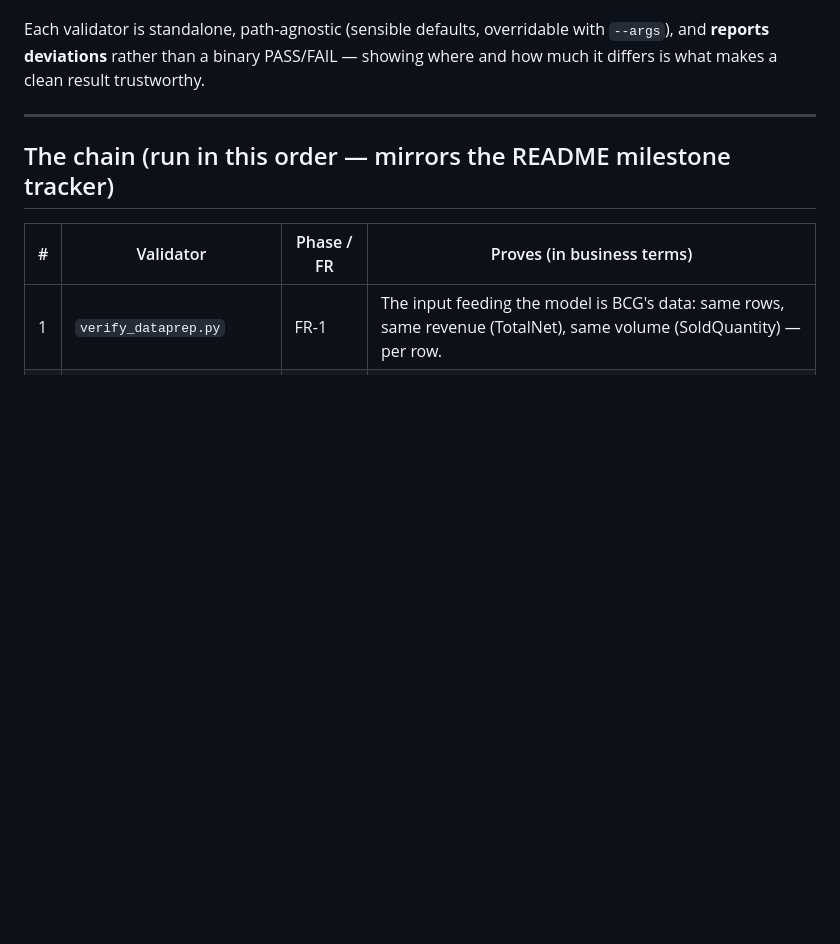
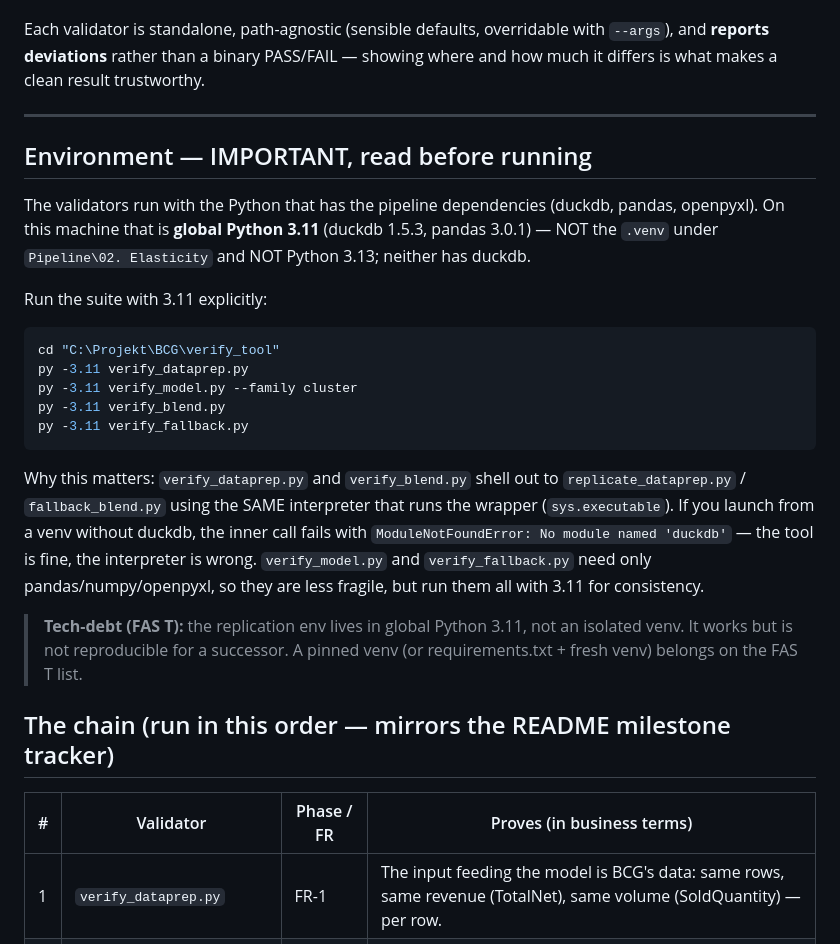
Before and after one commit to Dennyakillen/evbcgpricing, a Markdown page: verify_tool/README.md, the part around the change. GitHub-like rendering; blank space fills up the shorter version.

Commit message:
verify_tool README: document global Python 3.11 requirement (venv lacks duckdb)

````diff
--- a/verify_tool/README.md
+++ b/verify_tool/README.md
@@ -11,6 +11,35 @@ Each validator is standalone, path-agnostic (sensible defaults, overridable with
 and how much it differs is what makes a clean result trustworthy.
 
 ---
+
+## Environment — IMPORTANT, read before running
+
+The validators run with the Python that has the pipeline dependencies
+(duckdb, pandas, openpyxl). On this machine that is **global Python 3.11**
+(duckdb 1.5.3, pandas 3.0.1) — NOT the `.venv` under `Pipeline\02. Elasticity`
+and NOT Python 3.13; neither has duckdb.
+
+Run the suite with 3.11 explicitly:
+
+```powershell
+cd "C:\Projekt\BCG\verify_tool"
+py -3.11 verify_dataprep.py
+py -3.11 verify_model.py --family cluster
+py -3.11 verify_blend.py
+py -3.11 verify_fallback.py
+```
+
+Why this matters: `verify_dataprep.py` and `verify_blend.py` shell out to
+`replicate_dataprep.py` / `fallback_blend.py` using the SAME interpreter that
+runs the wrapper (`sys.executable`). If you launch from a venv without duckdb,
+the inner call fails with `ModuleNotFoundError: No module named 'duckdb'` — the
+tool is fine, the interpreter is wrong. `verify_model.py` and `verify_fallback.py`
+need only pandas/numpy/openpyxl, so they are less fragile, but run them all with
+3.11 for consistency.
+
+> **Tech-debt (FAS T):** the replication env lives in global Python 3.11, not an
+> isolated venv. It works but is not reproducible for a successor. A pinned venv
+> (or requirements.txt + fresh venv) belongs on the FAS T list.
 
 ## The chain (run in this order — mirrors the README milestone tracker)
 
````
